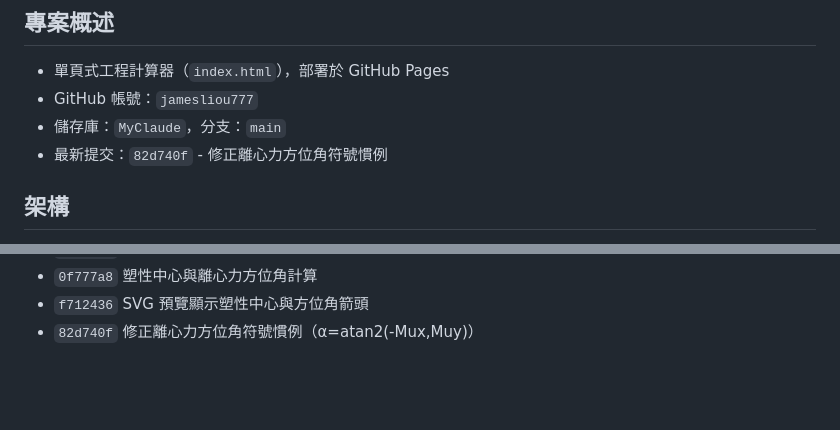
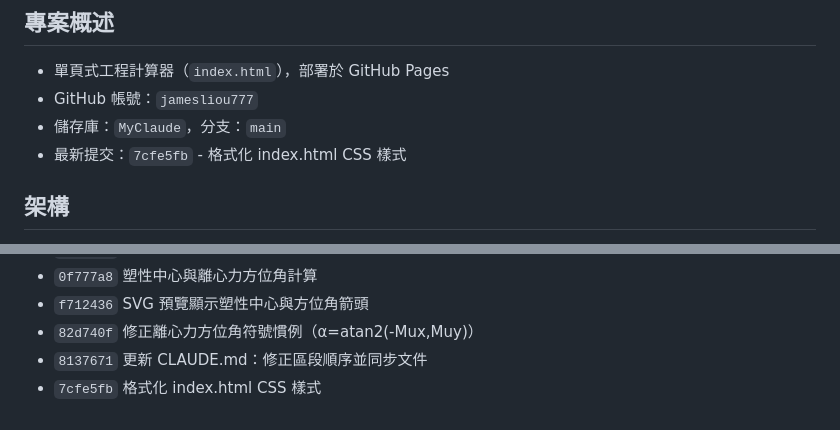
Before and after one commit to jamesliou777/MyClaude, a Markdown page: CLAUDE.md, 2 parts joined by grey strips. Drawn GitHub-style; blank space fills up the shorter version.

Commit message:
Update CLAUDE.md with latest commit history
Co-Authored-By: Claude Opus 4.6 <noreply@anthropic.com>

```diff
--- a/CLAUDE.md
+++ b/CLAUDE.md
@@ -4,7 +4,7 @@
 - 單頁式工程計算器（`index.html`），部署於 GitHub Pages
 - GitHub 帳號：`jamesliou777`
 - 儲存庫：`MyClaude`，分支：`main`
-- 最新提交：`82d740f` - 修正離心力方位角符號慣例
+- 最新提交：`7cfe5fb` - 格式化 index.html CSS 樣式
 
 ## 架構
 - **單一 HTML 檔案**，內嵌 CSS 與 JS
@@ -72,3 +72,5 @@ A.斷面幾何 → B.鋼筋配置 → C.斷面預覽 → D.材料參數 → E.
 - `0f777a8` 塑性中心與離心力方位角計算
 - `f712436` SVG 預覽顯示塑性中心與方位角箭頭
 - `82d740f` 修正離心力方位角符號慣例（α=atan2(-Mux,Muy)）
+- `8137671` 更新 CLAUDE.md：修正區段順序並同步文件
+- `7cfe5fb` 格式化 index.html CSS 樣式
```
